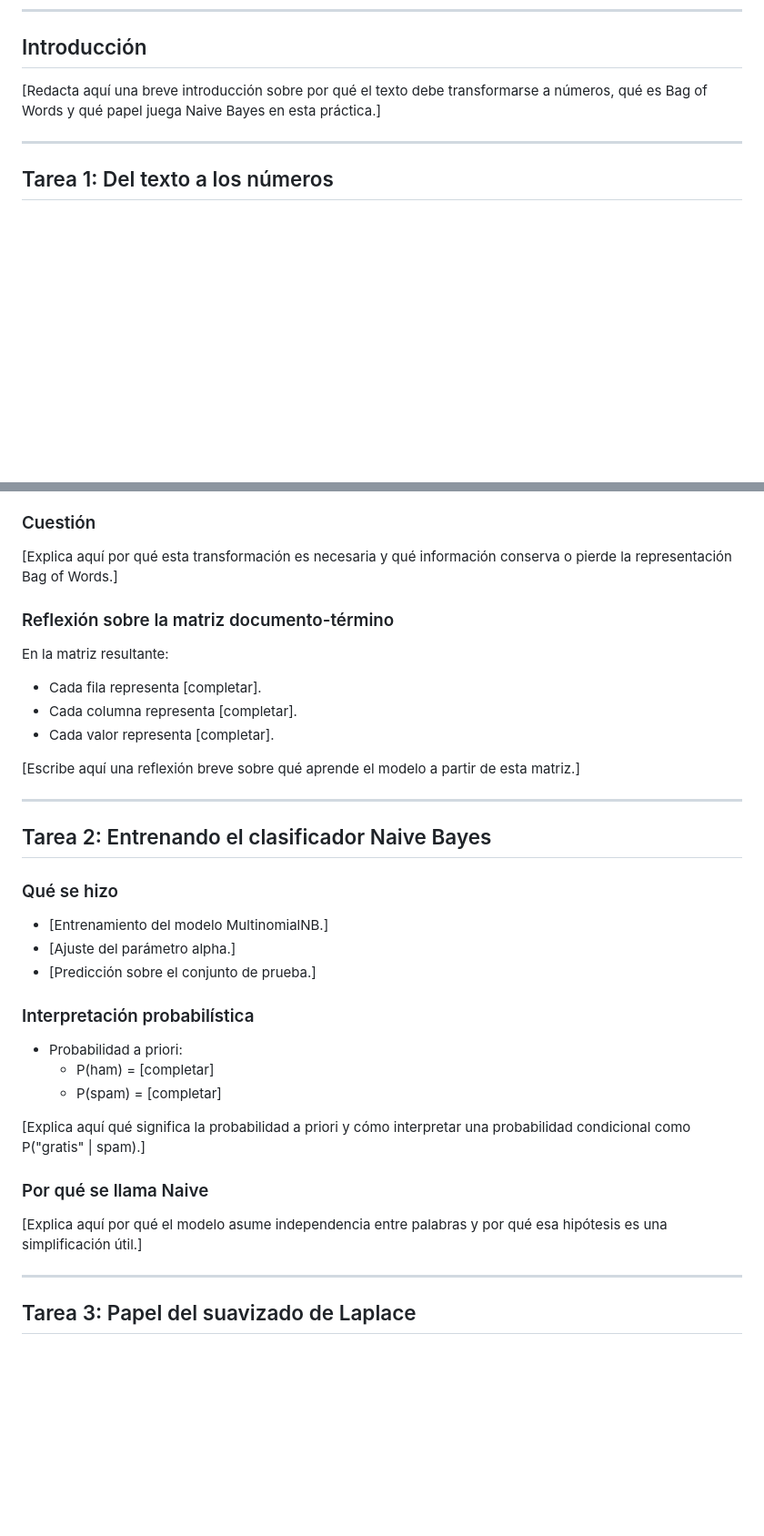
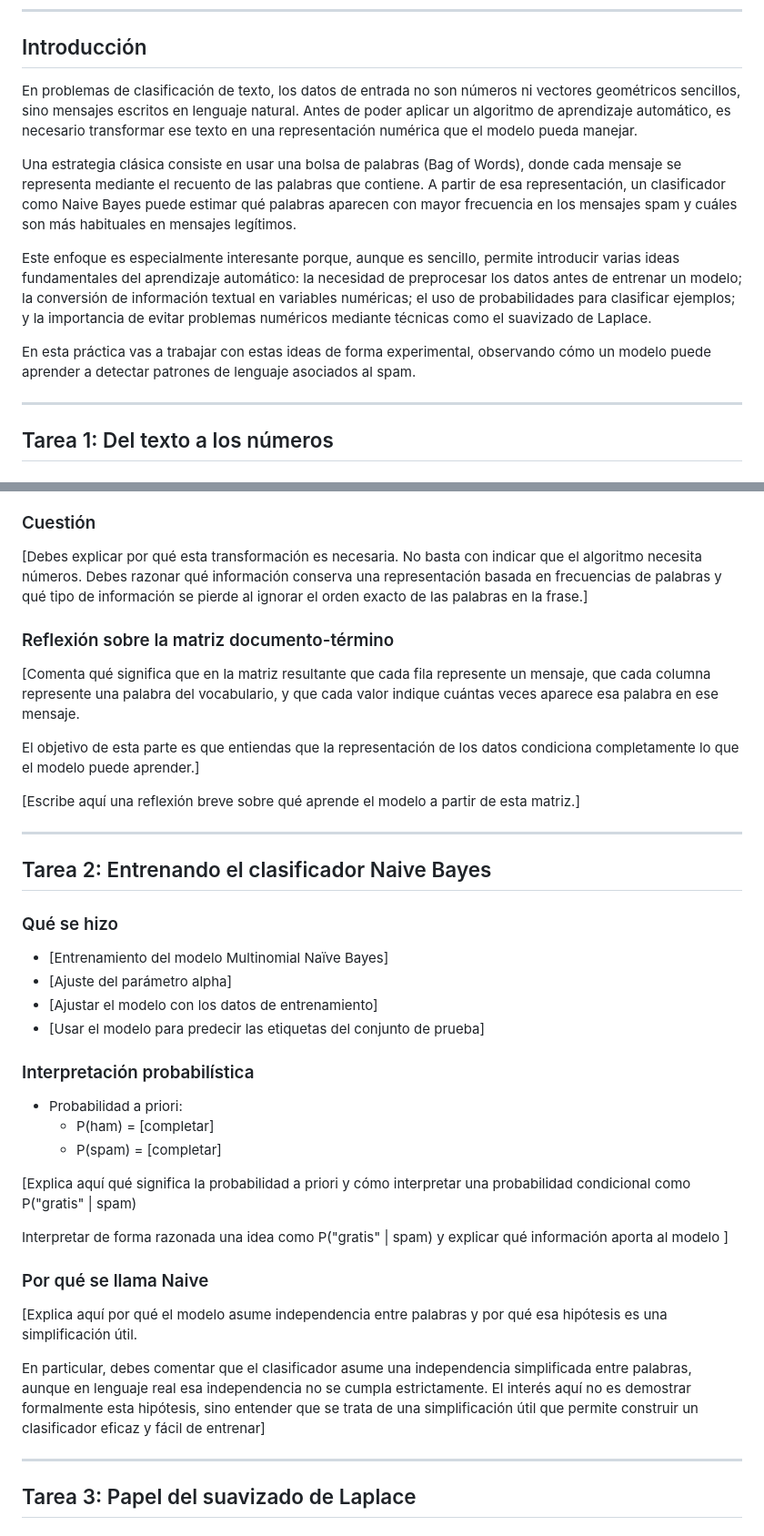
Before and after one commit to i12alvma/IAA, a Markdown page: P6/practica6_alumnos_material/informe_practica6.md, 2 parts joined by grey strips. Shown at 91% size. Rendered like a GitHub page; blank space fills up the shorter version.

Commit message:
template enhanced

```diff
--- a/P6/practica6_alumnos_material/informe_practica6.md
+++ b/P6/practica6_alumnos_material/informe_practica6.md
@@ -22,7 +22,13 @@ Se proporciona:
 ---
 
 ## Introducción
-[Redacta aquí una breve introducción sobre por qué el texto debe transformarse a números, qué es Bag of Words y qué papel juega Naive Bayes en esta práctica.]
+En problemas de clasificación de texto, los datos de entrada no son números ni vectores geométricos sencillos, sino mensajes escritos en lenguaje natural. Antes de poder aplicar un algoritmo de aprendizaje automático, es necesario transformar ese texto en una representación numérica que el modelo pueda manejar.
+
+Una estrategia clásica consiste en usar una bolsa de palabras (Bag of Words), donde cada mensaje se representa mediante el recuento de las palabras que contiene. A partir de esa representación, un clasificador como Naive Bayes puede estimar qué palabras aparecen con mayor frecuencia en los mensajes spam y cuáles son más habituales en mensajes legítimos.
+
+Este enfoque es especialmente interesante porque, aunque es sencillo, permite introducir varias ideas fundamentales del aprendizaje automático: la necesidad de preprocesar los datos antes de entrenar un modelo; la conversión de información textual en variables numéricas; el uso de probabilidades para clasificar ejemplos; y la importancia de evitar problemas numéricos mediante técnicas como el suavizado de Laplace.
+
+En esta práctica vas a trabajar con estas ideas de forma experimental, observando cómo un modelo puede aprender a detectar patrones de lenguaje asociados al spam.
 
 ---
 
@@ -36,13 +42,13 @@ Se proporciona:
 - [Vectorización con Bag of Words.]
 
 ### Cuestión
-[Explica aquí por qué esta transformación es necesaria y qué información conserva o pierde la representación Bag of Words.]
+[Debes explicar por qué esta transformación es necesaria.
+No basta con indicar que el algoritmo necesita números. Debes razonar qué información conserva una representación basada en frecuencias de palabras y qué tipo de información se pierde al ignorar el orden exacto de las palabras en la frase.]
 
 ### Reflexión sobre la matriz documento-término
-En la matriz resultante:
-- Cada fila representa [completar].
-- Cada columna representa [completar].
-- Cada valor representa [completar].
+[Comenta qué significa que en la matriz resultante que cada fila represente un mensaje, que cada columna represente una palabra del vocabulario, y que cada valor indique cuántas veces aparece esa palabra en ese mensaje.
+
+El objetivo de esta parte es que entiendas que la representación de los datos condiciona completamente lo que el modelo puede aprender.]
 
 [Escribe aquí una reflexión breve sobre qué aprende el modelo a partir de esta matriz.]
 
@@ -51,19 +57,24 @@ En la matriz resultante:
 ## Tarea 2: Entrenando el clasificador Naive Bayes
 
 ### Qué se hizo
-- [Entrenamiento del modelo MultinomialNB.]
-- [Ajuste del parámetro alpha.]
-- [Predicción sobre el conjunto de prueba.]
+- [Entrenamiento del modelo Multinomial Naïve Bayes]
+- [Ajuste del parámetro alpha]
+- [Ajustar el modelo con los datos de entrenamiento]
+- [Usar el modelo para predecir las etiquetas del conjunto de prueba]
 
 ### Interpretación probabilística
 - Probabilidad a priori:
 	- P(ham) = [completar]
 	- P(spam) = [completar]
 
-[Explica aquí qué significa la probabilidad a priori y cómo interpretar una probabilidad condicional como P("gratis" | spam).]
+[Explica aquí qué significa la probabilidad a priori y cómo interpretar una probabilidad condicional como P("gratis" | spam)
+
+Interpretar de forma razonada una idea como P("gratis" | spam) y explicar qué información aporta al modelo ]
 
 ### Por qué se llama Naive
-[Explica aquí por qué el modelo asume independencia entre palabras y por qué esa hipótesis es una simplificación útil.]
+[Explica aquí por qué el modelo asume independencia entre palabras y por qué esa hipótesis es una simplificación útil.
+
+En particular, debes comentar que el clasificador asume una independencia simplificada entre palabras, aunque en lenguaje real esa independencia no se cumpla estrictamente. El interés aquí no es demostrar formalmente esta hipótesis, sino entender que se trata de una simplificación útil que permite construir un clasificador eficaz y fácil de entrenar]
 
 ---
 
```
Also changed, not shown: other parts of P6/practica6_alumnos_material/informe_practica6.md (+8 -4 lines).
